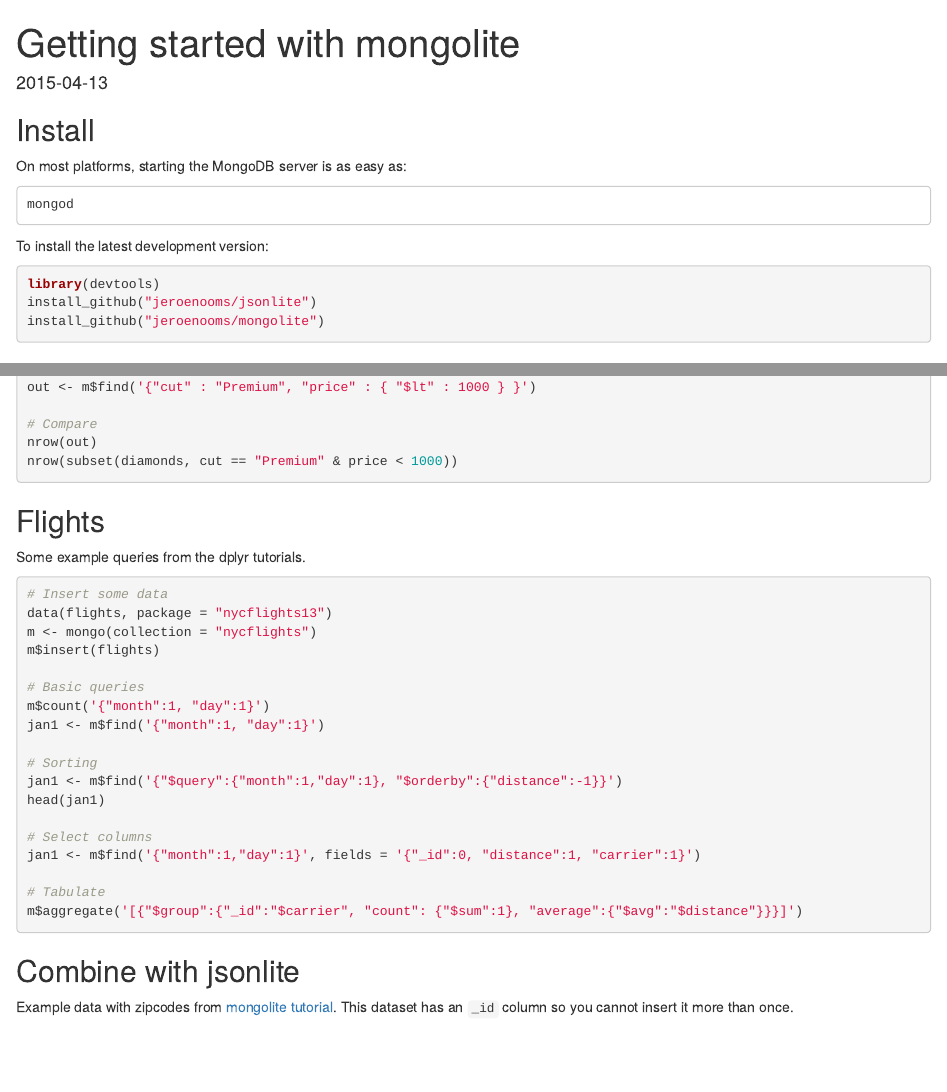
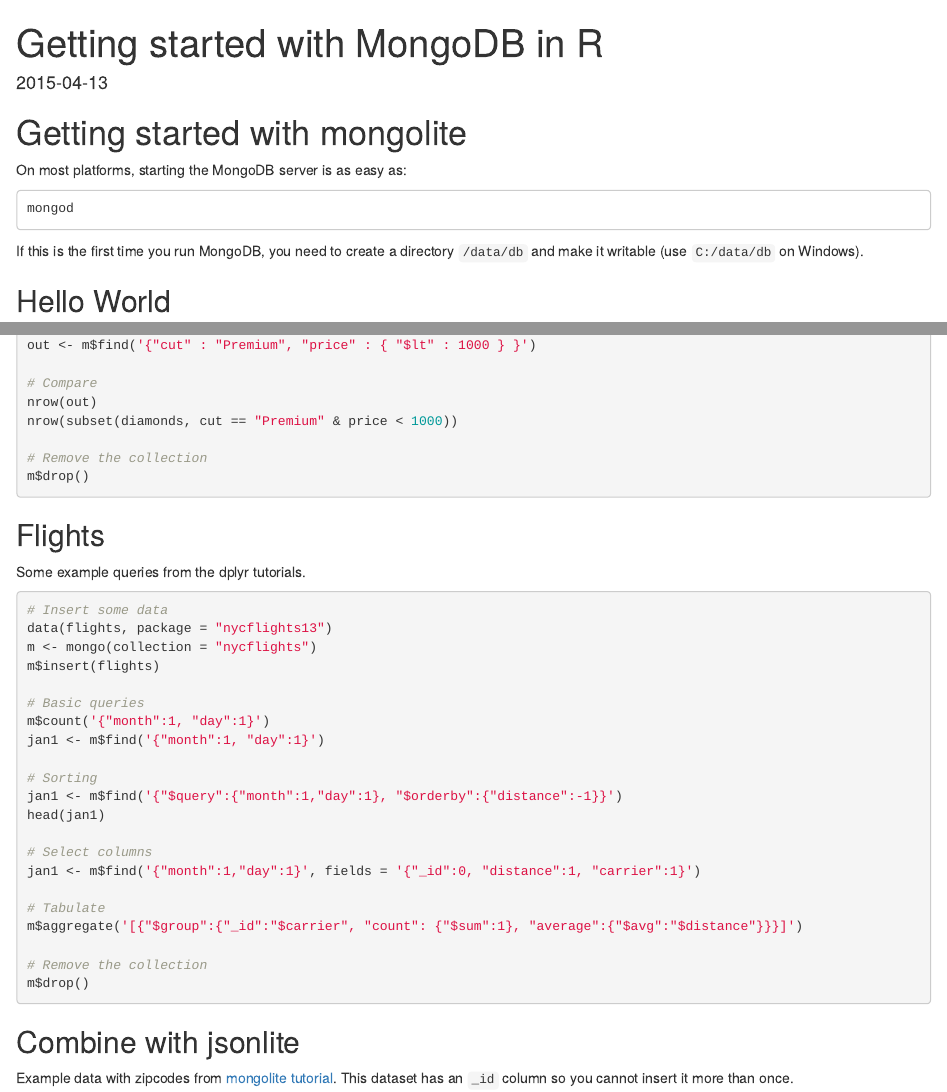
Before and after one commit to jeroen/mongolite, an R Markdown document (vignettes/intro.Rmd): the page in a window 1100 px wide, from its top, and a second part further down, joined at a grey line. Rendered offline with R 4.5, knitr and Pandoc, with nearby package versions.

Commit message:
Clean up vignette

````diff
--- a/vignettes/intro.Rmd
+++ b/vignettes/intro.Rmd
@@ -1,16 +1,16 @@
 ---
-title: "Getting started with mongolite"
+title: "Getting started with MongoDB in R"
 date: "`r Sys.Date()`"
 output:
   html_document
 vignette: >
-  %\VignetteIndexEntry{Intro to the mongolite package}
+  %\VignetteIndexEntry{Getting started with MongoDB in R}
   %\VignetteEngine{knitr::rmarkdown}
   \usepackage[utf8]{inputenc}
 ---
 
-Install
--------
+Getting started with mongolite
+==============================
 
 On most platforms, starting the MongoDB server is as easy as:
 
@@ -18,13 +18,7 @@
 mongod
 ```
 
-To install the latest development version:
-
-```r
-library(devtools)
-install_github("jeroenooms/jsonlite")
-install_github("jeroenooms/mongolite")
-```
+If this is the first time you run MongoDB, you need to create a directory `/data/db` and make it writable (use `C:/data/db` on Windows).
 
 Hello World
 -----------
@@ -48,6 +42,9 @@
 # Compare
 nrow(out)
 nrow(subset(diamonds, cut == "Premium" & price < 1000))
+
+# Remove the collection
+m$drop()
 ```
 
 Flights
@@ -74,6 +71,9 @@
 
 # Tabulate
 m$aggregate('[{"$group":{"_id":"$carrier", "count": {"$sum":1}, "average":{"$avg":"$distance"}}}]')
+
+# Remove the collection
+m$drop()
 ```
 
 Combine with jsonlite
````
